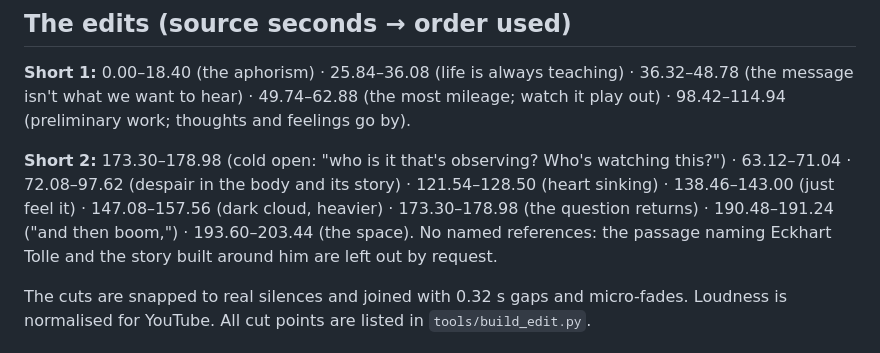
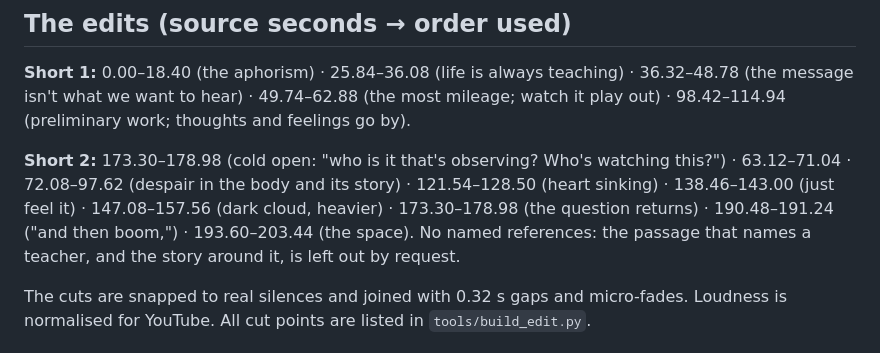
Before and after one commit to lexowalker/git_test, a Markdown page: shorts/README.md, the part around the change. Drawn GitHub-style.

Commit message:
shorts README: drop the remaining name mention
Co-Authored-By: Claude Opus 5.5 <noreply@anthropic.com>
Claude-Session: https://claude.ai/code/session_01DE5Vc3TJ4AeQvGEQAUsK1X

```diff
--- a/shorts/README.md
+++ b/shorts/README.md
@@ -11,7 +11,7 @@ Two 1080×1920 shorts cut from a 3:24 talk on the "observing center". They use t
 **Short 1:** 0.00–18.40 (the aphorism) · 25.84–36.08 (life is always teaching) · 36.32–48.78 (the message isn't what we want to hear) · 49.74–62.88 (the most mileage; watch it play out) · 98.42–114.94 (preliminary work; thoughts and feelings go by).
 
 **Short 2:** 173.30–178.98 (cold open: "who is it that's observing? Who's watching this?") · 63.12–71.04 · 72.08–97.62 (despair in the body and its story) · 121.54–128.50 (heart sinking) · 138.46–143.00 (just feel it) · 147.08–157.56 (dark cloud, heavier) · 173.30–178.98 (the question returns) · 190.48–191.24 ("and then boom,") · 193.60–203.44 (the space).
-No named references: the passage naming Eckhart Tolle and the story built around him are left out by request.
+No named references: the passage that names a teacher, and the story around it, is left out by request.
 
 The cuts are snapped to real silences and joined with 0.32 s gaps and micro-fades. Loudness is normalised for YouTube. All cut points are listed in `tools/build_edit.py`.
 
```
